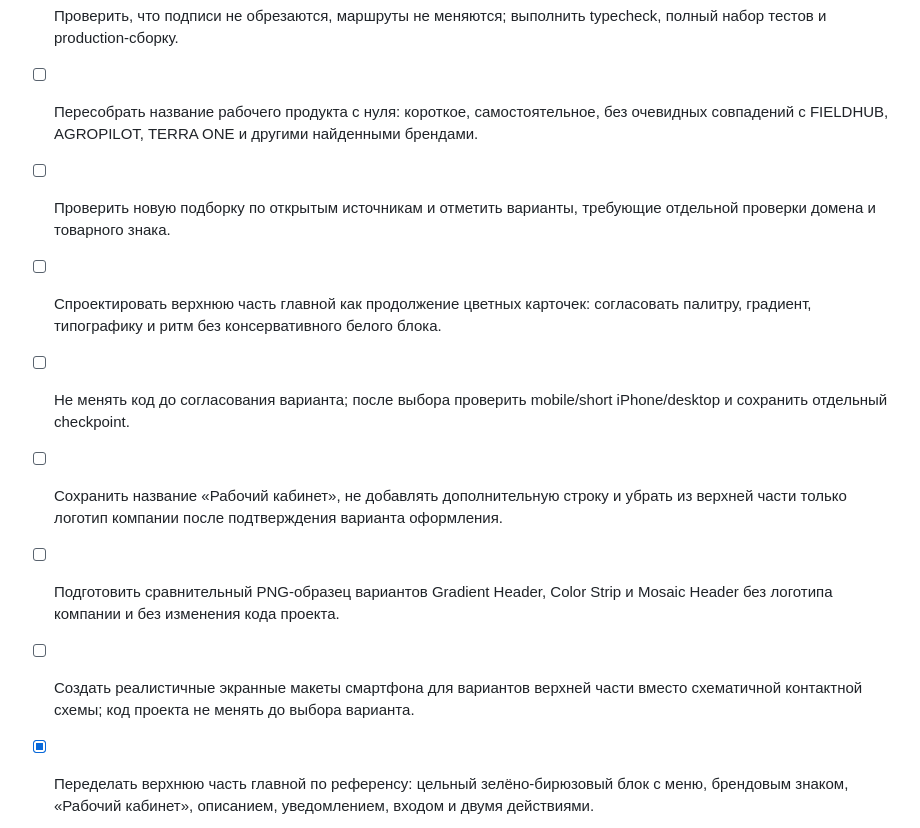
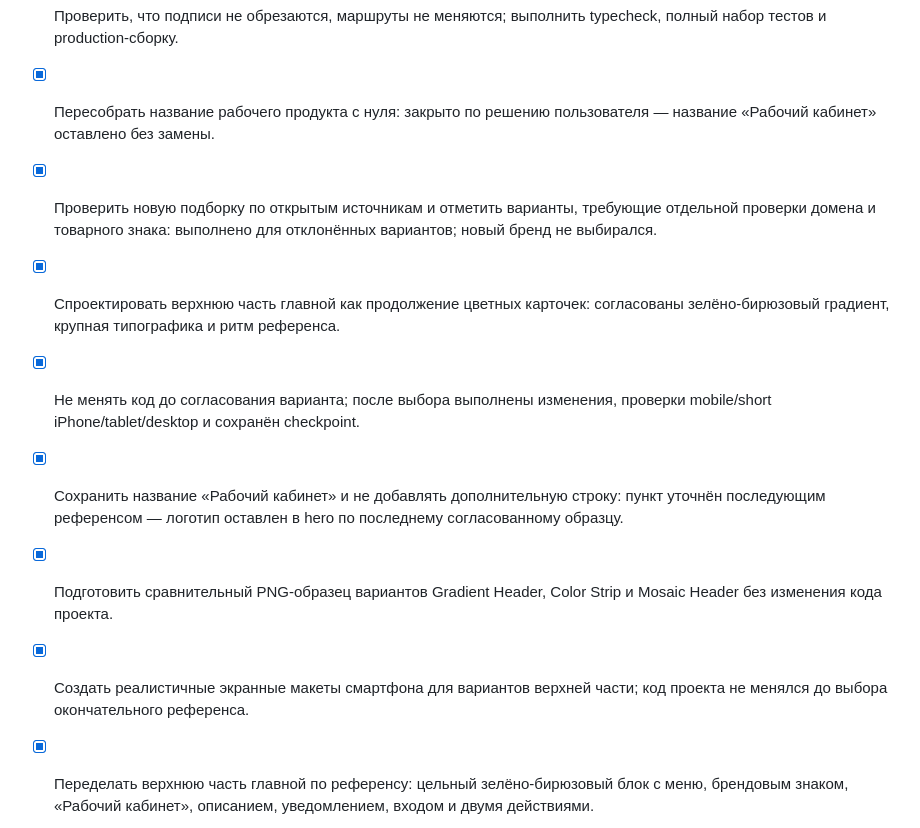
Before and after one commit to cardvizor-gif/doctor-farmer-quiz, a Markdown page: todo.md, the part around the change. Rendered like a GitHub page.

Commit message:
Checkpoint: Финальная фиксация референсного hero-блока главной и журнала задач. Верхняя часть выполнена в зелёно-бирюзовой композиции с брендовым знаком, «Рабочим кабинетом», описанием, уведомлениями и двумя быстрыми действиями; адаптация проверена для short iPhone, mobile, tablet и desktop. Все пункты текущего этапа в todo.md закрыты.

```diff
--- a/todo.md
+++ b/todo.md
@@ -264,17 +264,17 @@
 - [x] Увеличить шрифты названий внутри цветных карточек главной по примеру August, сохранив авто-подгонку для коротких и высоких смартфонов.
 - [x] Проверить, что подписи не обрезаются, маршруты не меняются; выполнить typecheck, полный набор тестов и production-сборку.
 
-- [ ] Пересобрать название рабочего продукта с нуля: короткое, самостоятельное, без очевидных совпадений с FIELDHUB, AGROPILOT, TERRA ONE и другими найденными брендами.
-- [ ] Проверить новую подборку по открытым источникам и отметить варианты, требующие отдельной проверки домена и товарного знака.
+- [x] Пересобрать название рабочего продукта с нуля: закрыто по решению пользователя — название «Рабочий кабинет» оставлено без замены.
+- [x] Проверить новую подборку по открытым источникам и отметить варианты, требующие отдельной проверки домена и товарного знака: выполнено для отклонённых вариантов; новый бренд не выбирался.
 
-- [ ] Спроектировать верхнюю часть главной как продолжение цветных карточек: согласовать палитру, градиент, типографику и ритм без консервативного белого блока.
-- [ ] Не менять код до согласования варианта; после выбора проверить mobile/short iPhone/desktop и сохранить отдельный checkpoint.
+- [x] Спроектировать верхнюю часть главной как продолжение цветных карточек: согласованы зелёно-бирюзовый градиент, крупная типографика и ритм референса.
+- [x] Не менять код до согласования варианта; после выбора выполнены изменения, проверки mobile/short iPhone/tablet/desktop и сохранён checkpoint.
 
-- [ ] Сохранить название «Рабочий кабинет», не добавлять дополнительную строку и убрать из верхней части только логотип компании после подтверждения варианта оформления.
+- [x] Сохранить название «Рабочий кабинет» и не добавлять дополнительную строку: пункт уточнён последующим референсом — логотип оставлен в hero по последнему согласованному образцу.
 
-- [ ] Подготовить сравнительный PNG-образец вариантов Gradient Header, Color Strip и Mosaic Header без логотипа компании и без изменения кода проекта.
+- [x] Подготовить сравнительный PNG-образец вариантов Gradient Header, Color Strip и Mosaic Header без изменения кода проекта.
 
-- [ ] Создать реалистичные экранные макеты смартфона для вариантов верхней части вместо схематичной контактной схемы; код проекта не менять до выбора варианта.
+- [x] Создать реалистичные экранные макеты смартфона для вариантов верхней части; код проекта не менялся до выбора окончательного референса.
 
 - [x] Переделать верхнюю часть главной по референсу: цельный зелёно-бирюзовый блок с меню, брендовым знаком, «Рабочий кабинет», описанием, уведомлением, входом и двумя действиями.
 - [x] Сделать отдельную responsive-компоновку для mobile и web, сохранив цветную сетку 2×3, маршруты и touch-targets.
```
